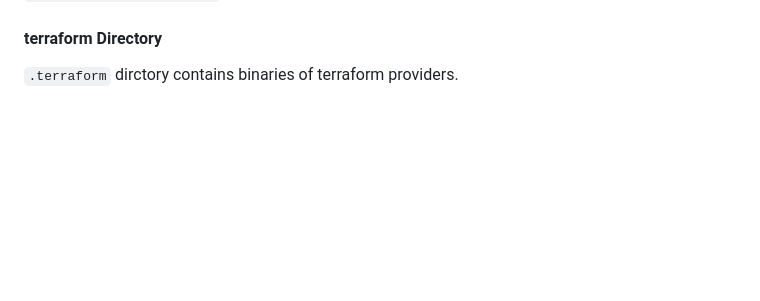
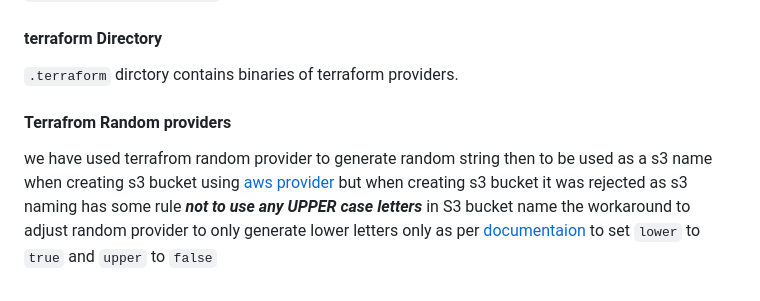
Before and after one commit to haskhr/terraform-beginner-bootcamp-2023, a Markdown page: README.md, the part around the change. Drawn GitHub-style; blank space fills up the shorter version.

Commit message:
#11 update doumentaion for aws/random provider

```diff
--- a/README.md
+++ b/README.md
@@ -209,3 +209,7 @@ if you lose the file , you lose knowing the state of your infrastructure.
 
 #### terraform Directory
 `.terraform`  dirctory contains binaries of terraform providers.
+#### Terrafrom Random providers
+we have used terrafrom random provider to generate random string then to be used as a s3 name when creating s3 bucket using [aws provider](https://registry.terraform.io/providers/hashicorp/aws/latest)
+but when creating s3 bucket it was rejected as s3 naming has some rule ***not to use any UPPER case letters*** in S3 bucket name
+the workaround to adjust random provider to only generate lower letters only as per [documentaion](https://registry.terraform.io/providers/hashicorp/random/latest/docs/resources/string) to set `lower` to `true` and `upper` to `false`
```
